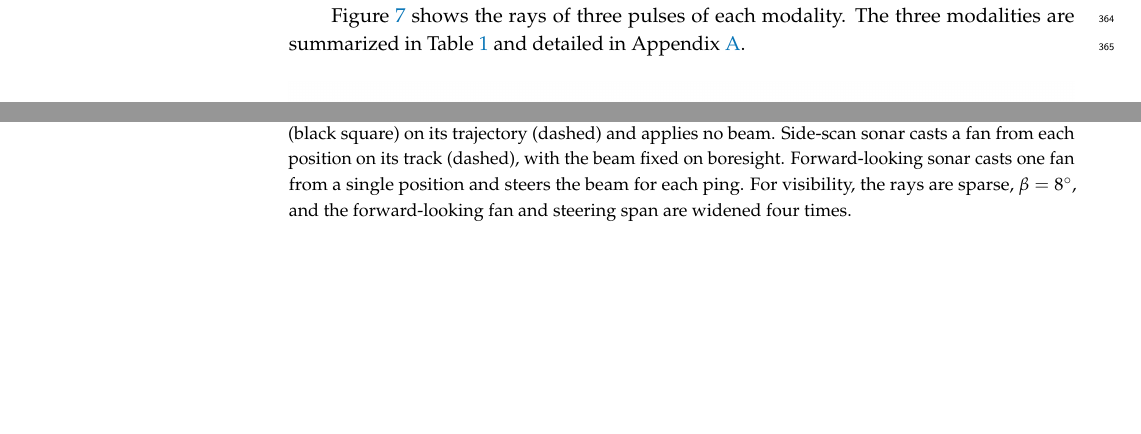
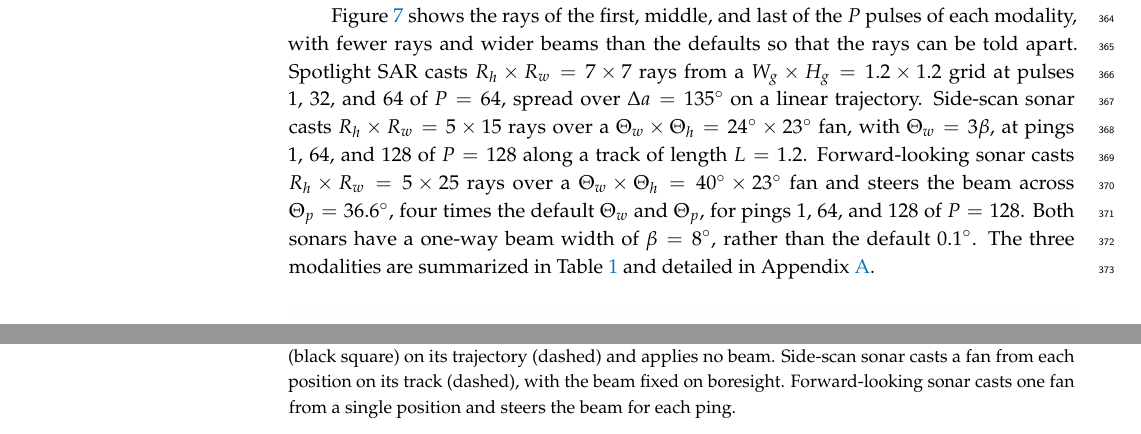
Before and after one commit to Sehajbal01/shapenet_sar_sim, a LaTeX paper (latex/main.tex): two parts of page 12 of 33, joined at a grey line, cut so that both start at the same text, the shorter picture padded with empty space. Compiled offline with pdfLaTeX.

Commit message:
fig 7 ray parameters in text
Co-Authored-By: Claude Opus 5.5 <noreply@anthropic.com>

```diff
--- a/latex/main.tex
+++ b/latex/main.tex
@@ -531,12 +531,12 @@ Figure \ref{fig:rcs}a shows (\ref{eq:rcs}) for a $1 \times 1$ flat plate at $\la
 
 \textbf{Forward-looking sonar} casts the same point-source fan, with the same attenuation and the beam pattern on both transmit and receive, but transmits every ping from a single position and steers the beam to a different azimuth for each, so the image stacks the range profiles in azimuth.  Since the sensor does not move, the beam is applied after ray tracing, and all $P$ pings share a single ray trace.
 
-Figure \ref{fig:modality-rays} shows the rays of three pulses of each modality. The three modalities are summarized in Table \ref{tab:modalities} and detailed in Appendix \ref{sec:modalities}.
+Figure \ref{fig:modality-rays} shows the rays of the first, middle, and last of the $P$ pulses of each modality, with fewer rays and wider beams than the defaults so that the rays can be told apart. Spotlight SAR casts $R_h \times R_w = 7 \times 7$ rays from a $W_g \times H_g = 1.2 \times 1.2$ grid at pulses 1, 32, and 64 of $P = 64$, spread over $\Delta a = 135^\circ$ on a linear trajectory. Side-scan sonar casts $R_h \times R_w = 5 \times 15$ rays over a $\Theta_w \times \Theta_h = 24^\circ \times 23^\circ$ fan, with $\Theta_w = 3\beta$, at pings 1, 64, and 128 of $P = 128$ along a track of length $L = 1.2$. Forward-looking sonar casts $R_h \times R_w = 5 \times 25$ rays over a $\Theta_w \times \Theta_h = 40^\circ \times 23^\circ$ fan and steers the beam across $\Theta_p = 36.6^\circ$, four times the default $\Theta_w$ and $\Theta_p$, for pings 1, 64, and 128 of $P = 128$. Both sonars have a one-way beam width of $\beta = 8^\circ$, rather than the default $0.1^\circ$. The three modalities are summarized in Table \ref{tab:modalities} and detailed in Appendix \ref{sec:modalities}.
 
 \begin{figure}[H]
   \centering
   \includegraphics[width=\textwidth]{figs/modality_rays.png}
-  \caption{Rays of the first, middle, and last pulse of each imaging modality, drawn from the sensor to their first hit on the car or seafloor at the default geometry of Tables \ref{tab:params}, \ref{tab:sss-params}, and \ref{tab:fls-params}, and colored by the one-way beam pattern (\ref{eq:beam-pattern}) of their pulse. Spotlight SAR casts a parallel grid from a sensor plane (black square) on its trajectory (dashed) and applies no beam. Side-scan sonar casts a fan from each position on its track (dashed), with the beam fixed on boresight. Forward-looking sonar casts one fan from a single position and steers the beam for each ping. For visibility, the rays are sparse, $\beta = 8^\circ$, and the forward-looking fan and steering span are widened four times.}
+  \caption{Rays of the first, middle, and last pulse of each imaging modality, drawn from the sensor to their first hit on the car or seafloor at the default geometry of Tables \ref{tab:params}, \ref{tab:sss-params}, and \ref{tab:fls-params}, and colored by the one-way beam pattern (\ref{eq:beam-pattern}) of their pulse. Spotlight SAR casts a parallel grid from a sensor plane (black square) on its trajectory (dashed) and applies no beam. Side-scan sonar casts a fan from each position on its track (dashed), with the beam fixed on boresight. Forward-looking sonar casts one fan from a single position and steers the beam for each ping.}
   \label{fig:modality-rays}
 \end{figure}
 
```
